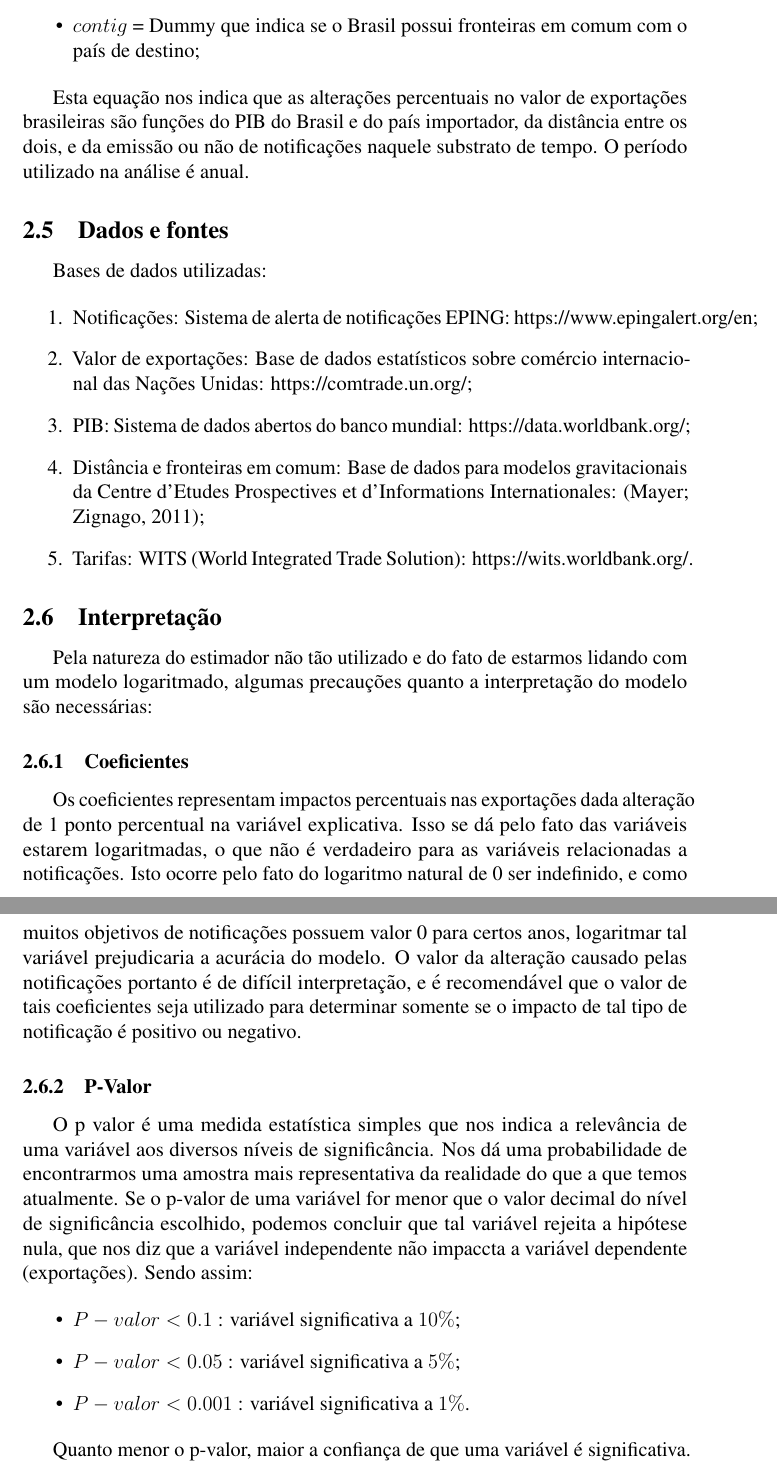
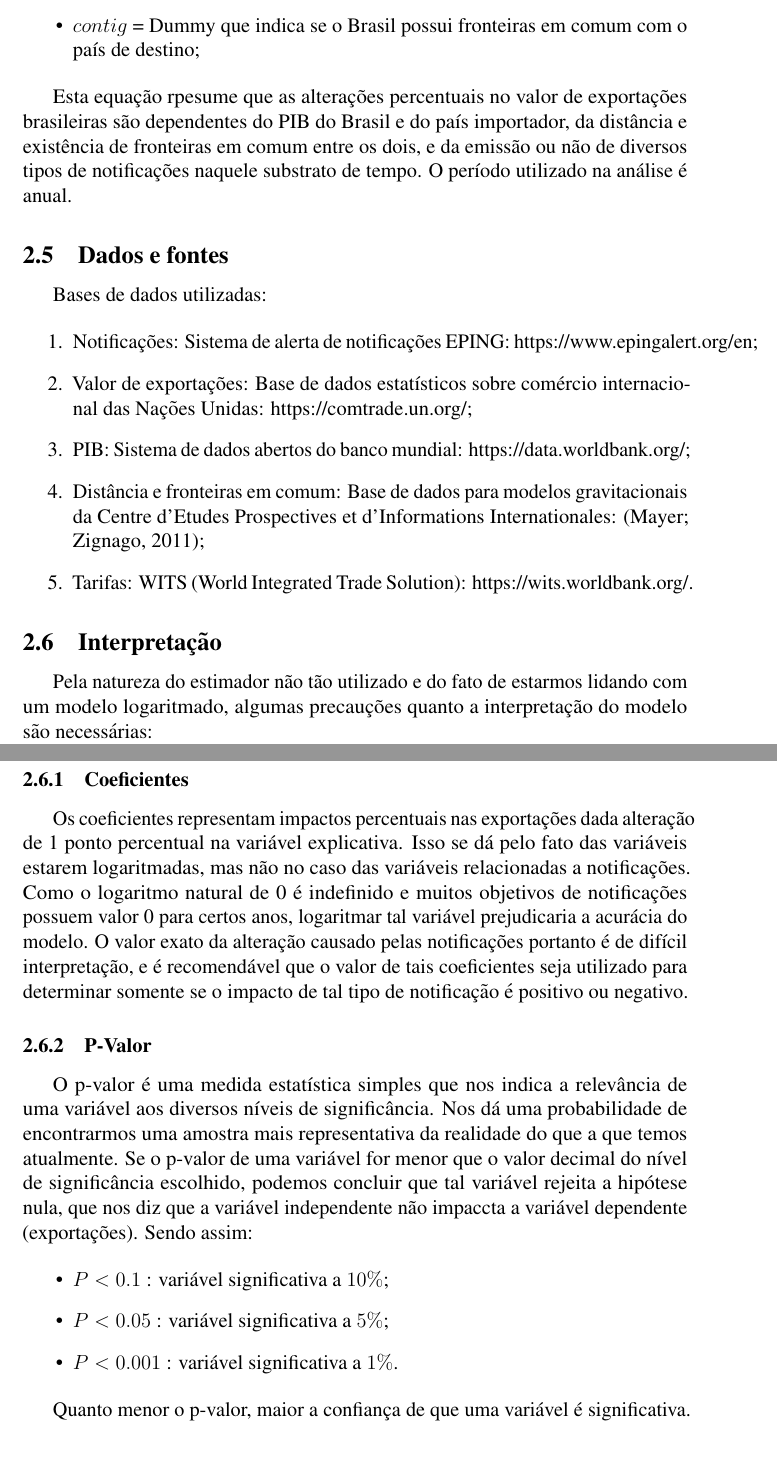
Before and after one commit to thcoelho/ITP_Notificacoes_Exportacao, a LaTeX document (Relatorio/Relatorio_ITP.tex): two parts of pages 6 and 7 of 10, joined at a grey line, cut so that both start at the same text. Compiled offline with pdfLaTeX.

Commit message:
Nova seção

```diff
--- a/Relatorio/Relatorio_ITP.tex
+++ b/Relatorio/Relatorio_ITP.tex
@@ -102,7 +103,7 @@ Onde:
     % \item $gatt_D$ = Se o país (destino) é membro da Organização mundial do comércio.
 \end{itemize}
 
-Esta equação nos indica que as alterações percentuais no valor de exportações brasileiras são funções do PIB do Brasil e do país importador, da distância entre os dois, e da emissão ou não de notificações naquele substrato de tempo. O período utilizado na análise é anual.
+Esta equação rpesume que as alterações percentuais no valor de exportações brasileiras são dependentes do PIB do Brasil e do país importador, da distância e existência de fronteiras em comum entre os dois, e da emissão ou não de diversos tipos de notificações naquele substrato de tempo. O período utilizado na análise é anual.
 
 \subsection{Dados e fontes}
 
@@ -122,15 +123,15 @@ Pela natureza do estimador não tão utilizado e do fato de estarmos lidando com
 
 \subsubsection{Coeficientes}
 
-Os coeficientes representam impactos percentuais nas exportações dada alteração de 1 ponto percentual na variável explicativa. Isso se dá pelo fato das variáveis estarem logaritmadas, o que não é verdadeiro para as variáveis relacionadas a notificações. Isto ocorre pelo fato do logaritmo natural de 0 ser indefinido, e como muitos objetivos de notificações possuem valor 0 para certos anos, logaritmar tal variável prejudicaria a acurácia do modelo. O valor da alteração causado pelas notificações portanto é de difícil interpretação, e é recomendável que o valor de tais coeficientes seja utilizado para determinar somente se o impacto de tal tipo de notificação é positivo ou negativo.
+Os coeficientes representam impactos percentuais nas exportações dada alteração de 1 ponto percentual  na variável explicativa. Isso se dá pelo fato das variáveis estarem logaritmadas, mas não no caso das variáveis relacionadas a notificações. Como o logaritmo natural de 0 é indefinido e muitos objetivos de notificações possuem valor 0 para certos anos, logaritmar tal variável prejudicaria a acurácia do modelo. O valor exato da alteração causado pelas notificações portanto é de difícil interpretação, e é recomendável que o valor de tais coeficientes seja utilizado para determinar somente se o impacto de tal tipo de notificação é positivo ou negativo.
 
 \subsubsection{P-Valor}
-O p valor é uma medida estatística simples que nos indica a relevância de uma variável aos diversos níveis de significância. Nos dá uma probabilidade de encontrarmos uma amostra mais representativa da realidade do que a que temos atualmente. Se o p-valor de uma variável for menor que o valor decimal do nível de significância escolhido, podemos concluir que tal variável rejeita a hipótese nula, que nos diz que a variável independente não impaccta a variável dependente (exportações). Sendo assim:
+O p-valor é uma medida estatística simples que nos indica a relevância de uma variável aos diversos níveis de significância. Nos dá uma probabilidade de encontrarmos uma amostra mais representativa da realidade do que a que temos atualmente. Se o p-valor de uma variável for menor que o valor decimal do nível de significância escolhido, podemos concluir que tal variável rejeita a hipótese nula, que nos diz que a variável independente não impaccta a variável dependente (exportações). Sendo assim:
 
 \begin{itemize}
-    \item $P-valor < 0.1$ : variável significativa a $10\%$;
-    \item $P-valor < 0.05$ : variável significativa a $5\%$;
-    \item $P-valor < 0.001$ : variável significativa a $1\%$.
+    \item $P < 0.1$ : variável significativa a $10\%$;
+    \item $P < 0.05$ : variável significativa a $5\%$;
+    \item $P < 0.001$ : variável significativa a $1\%$.
 \end{itemize}
 
 Quanto menor o p-valor, maior a confiança de que uma variável é significativa. Em geral o nível de significância utilizado por padrão é $5\% (p-valor < 0.05)$.
```
Also changed, not shown: Relatorio/Imagens/Exportacao_2.tex (+2 -1 lines), Relatorio/Relatorio_ITP.pdf, Relatorio/Relatorio_ITP.tex (3 more changed lines), 2 other files.
